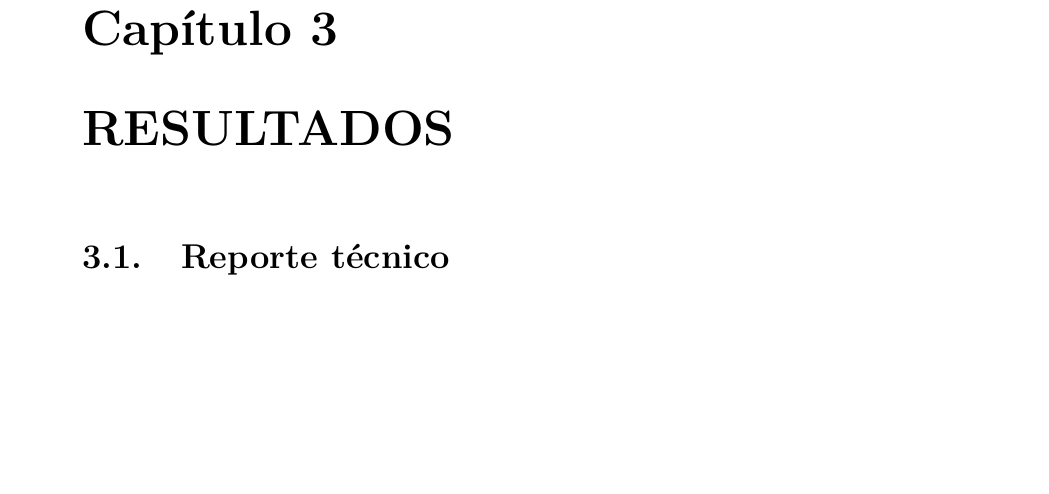
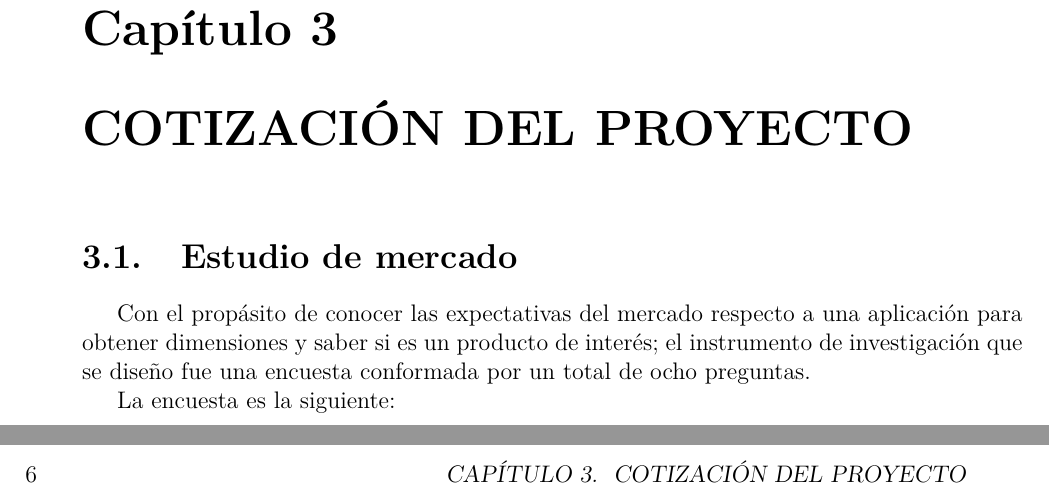
Before and after one commit to NatanLycan/TT, a LaTeX book (0.Reporte-TT/Main.tex, which reads 0.Reporte-TT/EstudioMercado.tex, 0.Reporte-TT/ReporteTecnico.tex): part of page 8 of 10 before the commit and two parts of pages 8 and 9 of 12 after it, the two joined at a grey line, cut so that both start at the same text, the shorter picture padded with empty space. Compiled offline with pdfLaTeX; a LaTeX package or settings file that is missing is left out.

Commit message:
Estudio de mercado (análisis del a encuesta)
El estudio de mercado forma parte de la cotización del proyecto, no pede
avanzar mucho hoy, tengo que pasar la encuesta a latex y analizar los
resultados ( lo tardado es pasar la encuesta , procurare tener lo
mañana)

```diff
--- /dev/null
+++ b/0.Reporte-TT/EstudioMercado.tex
@@ -0,0 +1,5 @@
+%%%%% Estudio de mercado%%%%%
+\section{Estudio de mercado}
+Con el propásito de conocer las expectativas del mercado respecto a una aplicación para obtener dimensiones y saber si es un producto de interés; el instrumento de investigación que se diseño fue una encuesta conformada  por un total de ocho preguntas.
+
+La encuesta es la siguiente:
--- a/0.Reporte-TT/Main.tex
+++ b/0.Reporte-TT/Main.tex
@@ -69,11 +69,15 @@
 \input{Justificacion}
 \input{Objetivos}
 
-%%% CAPITULO 3 RESULTADOS
-\chapter{RESULTADOS}
+%%% CAPITULO 3 COTIZACIÓN DEL PROYECTO
+\chapter{COTIZACIÓN DEL PROYECTO}
+\input{Cotizacion}
+
+%%% CAPITULO 4 REPORTE TÉCNICO
+\chapter{REPORTE TÉCNICO}
 \input{ReporteTecnico}
 
-%%% CAPITULO 4 CONCLUSIONES
+%%% CAPITULO 5 CONCLUSIONES
 \chapter{CONCLUSIONES}
 \input{Planteamiento}
 \end{document}
--- a/0.Reporte-TT/ReporteTecnico.tex
+++ b/0.Reporte-TT/ReporteTecnico.tex
@@ -1,5 +1,5 @@
 %%%%% REPORTE TECNICO %%%%%
-\section{Reporte técnico}
+
 \input{AmbitodeSoftware}
 \input{Actores}
 \input{ReqFuncionales}
```
Also changed, not shown: 0.Reporte-TT/Cotizacion.tex (added, +2 -0 lines), 0.Reporte-TT/Main.pdf.
